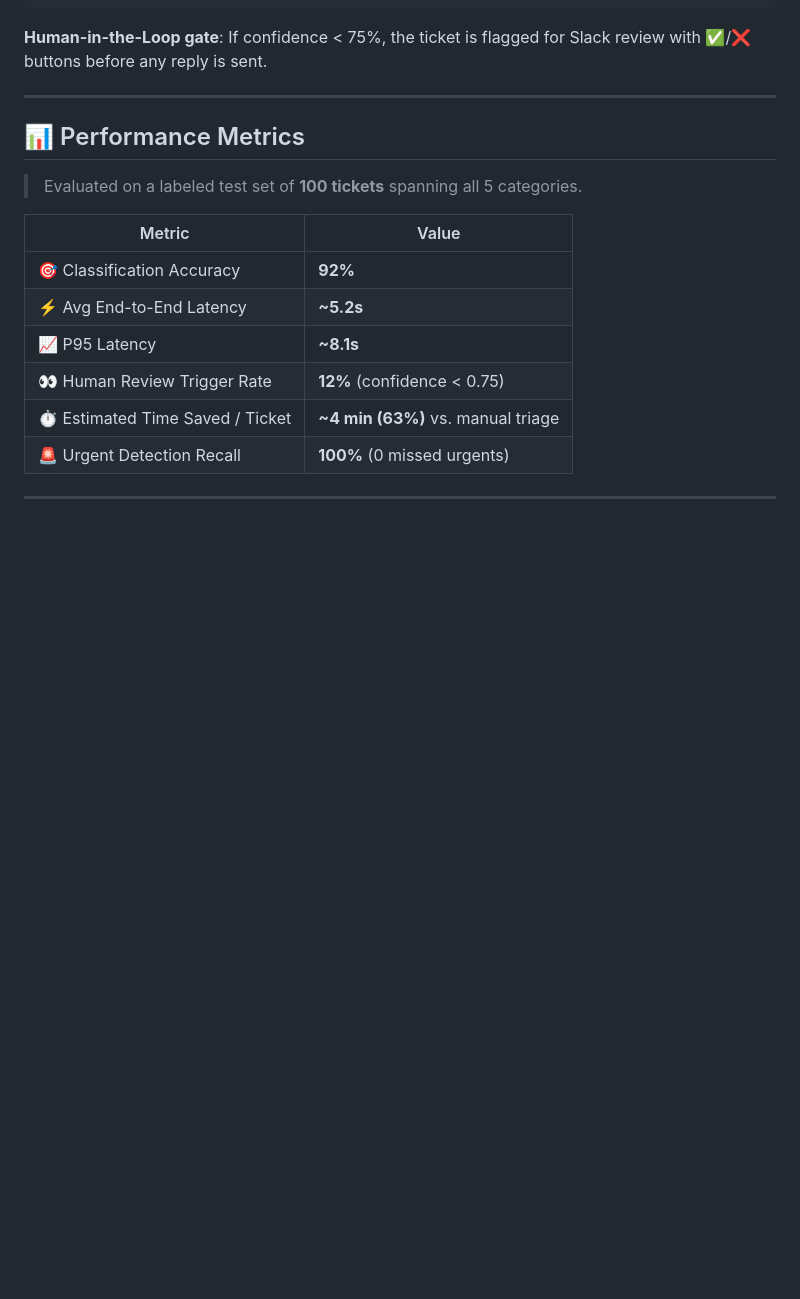
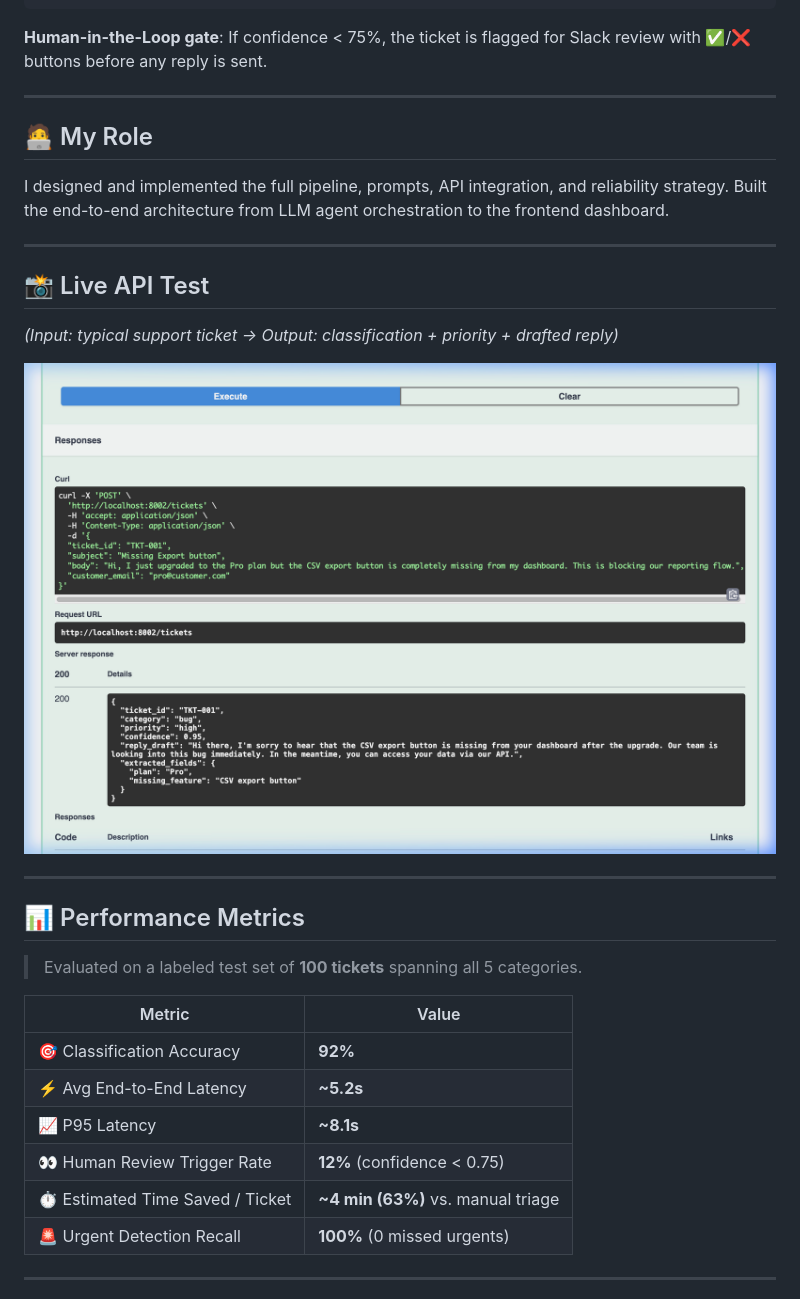
Before and after one commit to chenweilie/ai-support-copilot, a Markdown page: README.md, the part around the change. GitHub-like rendering; pictures changed too: docs/api_response.png (added); blank space fills up the shorter version.

Commit message:
docs: add My Role section and live API screenshot

```diff
--- a/README.md
+++ b/README.md
@@ -37,6 +37,21 @@ A production-ready AI agent that processes support tickets through a 3-step pipe
 **Human-in-the-Loop gate**: If confidence < 75%, the ticket is flagged for Slack review with ✅/❌ buttons before any reply is sent.
 
 ---
+
+## 🧑‍💻 My Role
+
+I designed and implemented the full pipeline, prompts, API integration, and reliability strategy. Built the end-to-end architecture from LLM agent orchestration to the frontend dashboard.
+
+---
+
+## 📸 Live API Test
+
+*(Input: typical support ticket → Output: classification + priority + drafted reply)*
+
+![FastAPI Process Ticket Result](docs/api_response.png)
+
+---
+
 
 ## 📊 Performance Metrics
 
```
